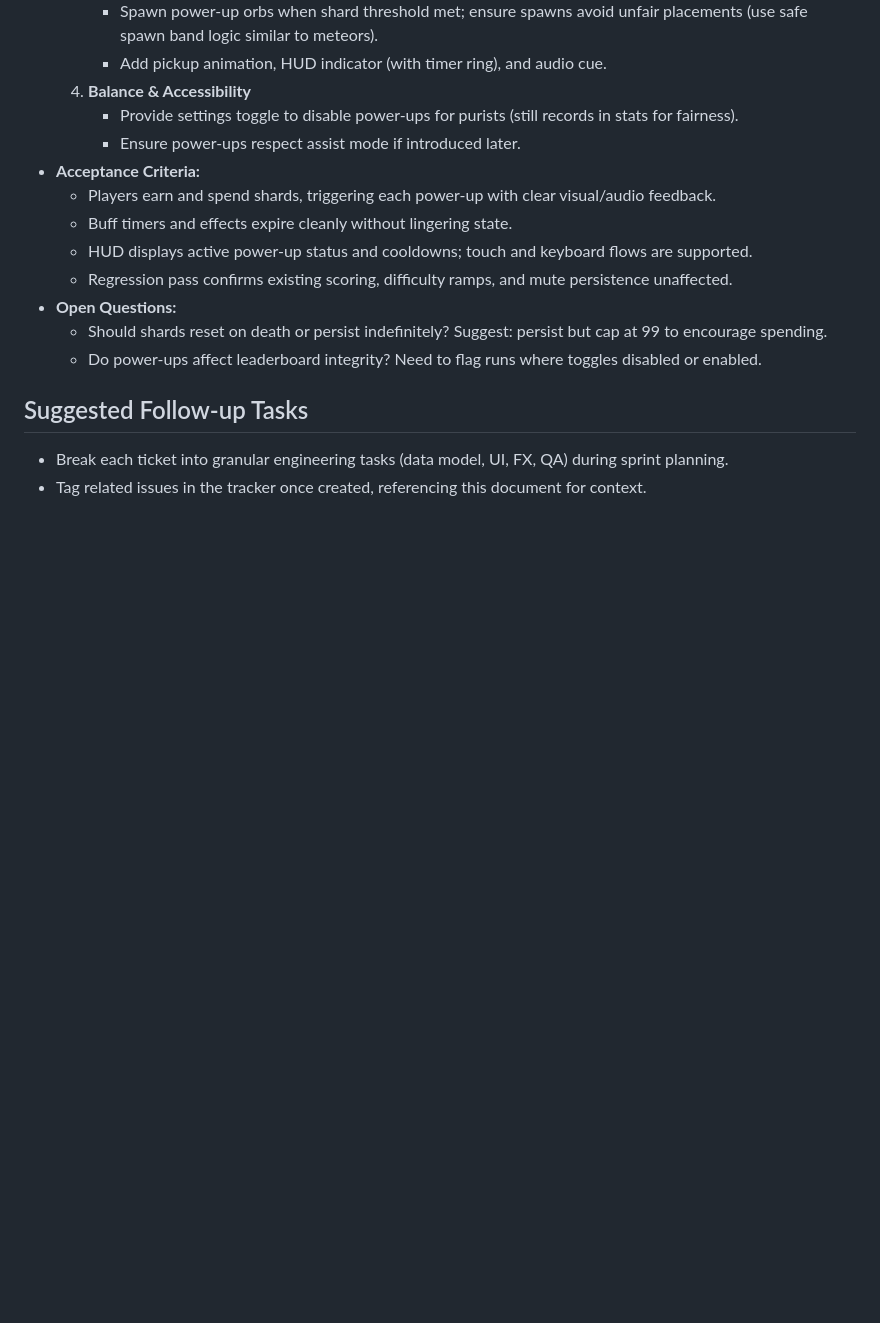
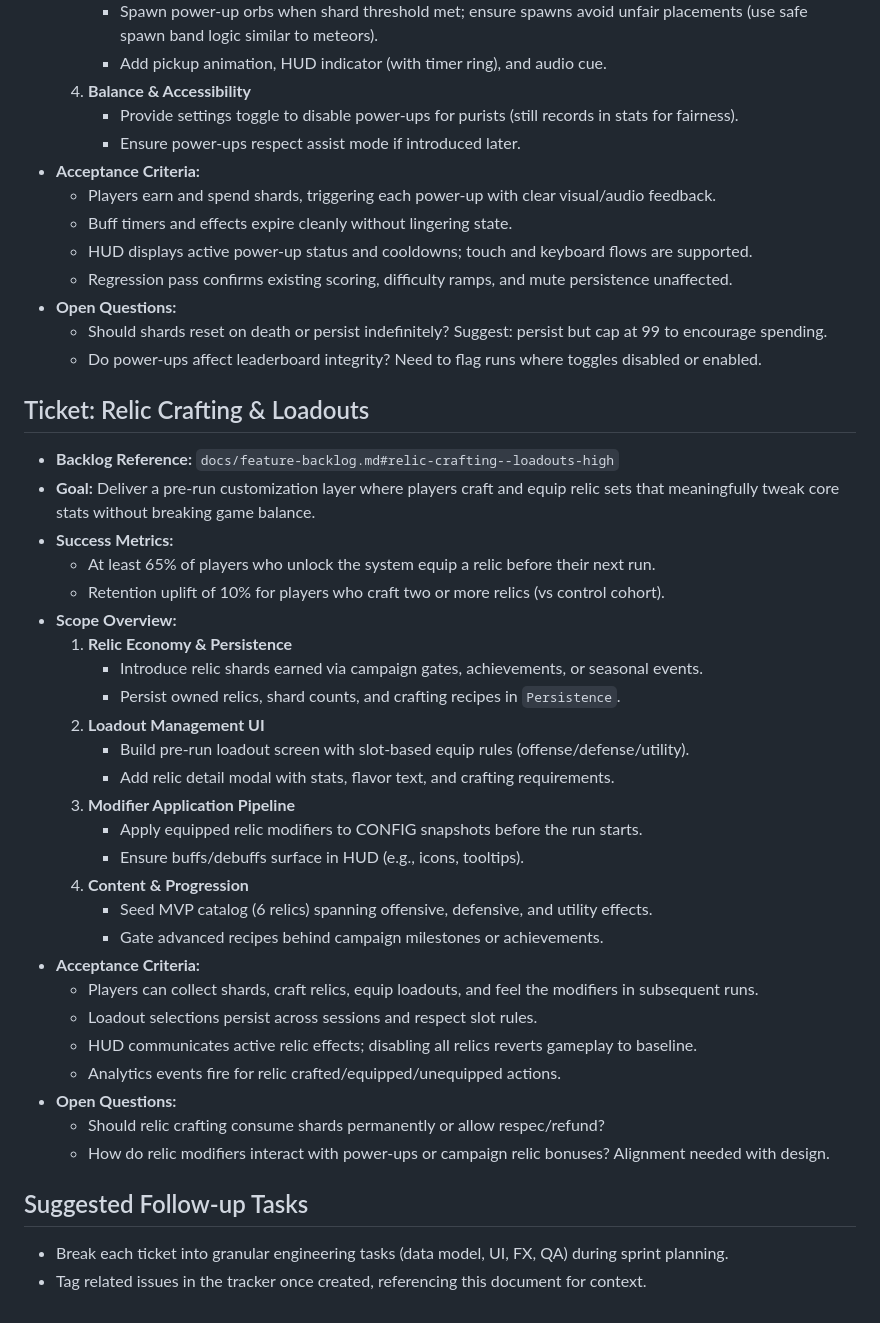
Before and after one commit to fusioncomputing/flappydragongame, a Markdown page: docs/tickets/phase6-high-priority.md, the part around the change. GitHub-like rendering; blank space fills up the shorter version.

Commit message:
docs: ticketise relic crafting feature

```diff
--- a/docs/tickets/phase6-high-priority.md
+++ b/docs/tickets/phase6-high-priority.md
@@ -62,6 +62,34 @@ These tickets expand the two high-priority gameplay initiatives from the backlog
   - Should shards reset on death or persist indefinitely? Suggest: persist but cap at 99 to encourage spending.
   - Do power-ups affect leaderboard integrity? Need to flag runs where toggles disabled or enabled.
 
+## Ticket: Relic Crafting & Loadouts
+- **Backlog Reference:** `docs/feature-backlog.md#relic-crafting--loadouts-high`
+- **Goal:** Deliver a pre-run customization layer where players craft and equip relic sets that meaningfully tweak core stats without breaking game balance.
+- **Success Metrics:**
+  - At least 65% of players who unlock the system equip a relic before their next run.
+  - Retention uplift of 10% for players who craft two or more relics (vs control cohort).
+- **Scope Overview:**
+  1. **Relic Economy & Persistence**
+     - Introduce relic shards earned via campaign gates, achievements, or seasonal events.
+     - Persist owned relics, shard counts, and crafting recipes in `Persistence`.
+  2. **Loadout Management UI**
+     - Build pre-run loadout screen with slot-based equip rules (offense/defense/utility).
+     - Add relic detail modal with stats, flavor text, and crafting requirements.
+  3. **Modifier Application Pipeline**
+     - Apply equipped relic modifiers to CONFIG snapshots before the run starts.
+     - Ensure buffs/debuffs surface in HUD (e.g., icons, tooltips).
+  4. **Content & Progression**
+     - Seed MVP catalog (6 relics) spanning offensive, defensive, and utility effects.
+     - Gate advanced recipes behind campaign milestones or achievements.
+- **Acceptance Criteria:**
+  - Players can collect shards, craft relics, equip loadouts, and feel the modifiers in subsequent runs.
+  - Loadout selections persist across sessions and respect slot rules.
+  - HUD communicates active relic effects; disabling all relics reverts gameplay to baseline.
+  - Analytics events fire for relic crafted/equipped/unequipped actions.
+- **Open Questions:**
+  - Should relic crafting consume shards permanently or allow respec/refund?
+  - How do relic modifiers interact with power-ups or campaign relic bonuses? Alignment needed with design.
+
 ## Suggested Follow-up Tasks
 - Break each ticket into granular engineering tasks (data model, UI, FX, QA) during sprint planning.
 - Tag related issues in the tracker once created, referencing this document for context.
```
Also changed, not shown: docs/feature-backlog.md (+1 -0 lines), docs/tickets/phase6-task-breakdown.md (+21 -0 lines).
